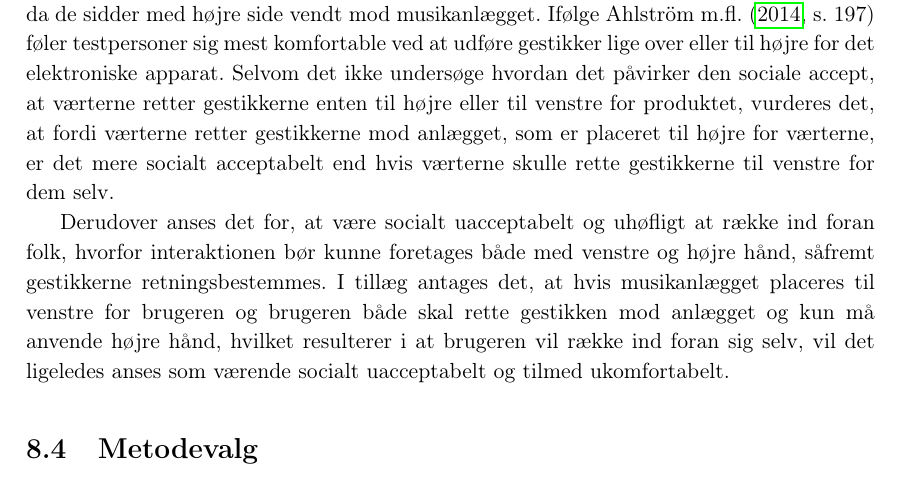
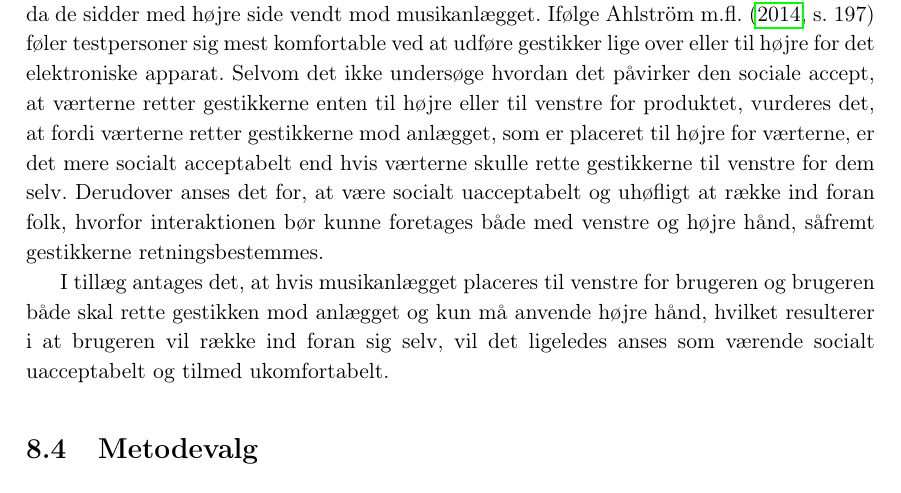
Before and after one commit to SaraNielsen0711/P6-LaTex, a LaTeX thesis (Master.tex, which reads Content/Afslutning/IndflydelsePaaSocialAccept.tex): part of page 104 of 169, cut so that both start at the same text. Compiled offline with pdfLaTeX.

Commit message:
rettet i social accept diskussion

```diff
--- a/Content/Afslutning/IndflydelsePaaSocialAccept.tex
+++ b/Content/Afslutning/IndflydelsePaaSocialAccept.tex
@@ -11,6 +11,6 @@ Udover gestiktypen, er der flere faktorer, som har indflydelse på den sociale a
 
 Afstanden mellem brugeren og musikanlægget er ikke fastlagt, da brugeren skal have mulighed for at interagere med musikanlægget, hvor de vil. Dog med forbehold for at musikanlægget skal være i stand til at registrere gestikkerne. Selvom afstanden mellem bruger og produkt varierer, vurderes det, at det ikke har en negativ indflydelse på den sociale accept.\blankline
 %
-Under testen i den sociale kontekst blev værterne opfordret til, at rette deres gestikker mod musikanlægget. Udover at gestikkerne retningsbestemmes for at undgå maskering, forudsætter placeringen værterne, at værterne påvirkes til at gestikulere med højre hånd, da de sidder med højre side vendt mod musikanlægget. Ifølge \textcite[s. 197]{PDF:AreYouComfortableDoingThat} føler testpersoner sig mest komfortable ved at udføre gestikker lige over eller til højre for det elektroniske apparat. Selvom det ikke undersøge hvordan det påvirker den sociale accept, at værterne retter gestikkerne enten til højre eller til venstre for produktet, vurderes det, at fordi værterne retter gestikkerne mod anlægget, som er placeret til højre for værterne, er det mere socialt acceptabelt end hvis værterne skulle rette gestikkerne til venstre for dem selv.
+Under testen i den sociale kontekst blev værterne opfordret til, at rette deres gestikker mod musikanlægget. Udover at gestikkerne retningsbestemmes for at undgå maskering, forudsætter placeringen værterne, at værterne påvirkes til at gestikulere med højre hånd, da de sidder med højre side vendt mod musikanlægget. Ifølge \textcite[s. 197]{PDF:AreYouComfortableDoingThat} føler testpersoner sig mest komfortable ved at udføre gestikker lige over eller til højre for det elektroniske apparat. Selvom det ikke undersøge hvordan det påvirker den sociale accept, at værterne retter gestikkerne enten til højre eller til venstre for produktet, vurderes det, at fordi værterne retter gestikkerne mod anlægget, som er placeret til højre for værterne, er det mere socialt acceptabelt end hvis værterne skulle rette gestikkerne til venstre for dem selv. Derudover anses det for, at være socialt uacceptabelt og uhøfligt at række ind foran folk, hvorfor interaktionen bør kunne foretages både med venstre og højre hånd, såfremt gestikkerne retningsbestemmes.
 
-Derudover anses det for, at være socialt uacceptabelt og uhøfligt at række ind foran folk, hvorfor interaktionen bør kunne foretages både med venstre og højre hånd, såfremt gestikkerne retningsbestemmes. I tillæg antages det, at hvis musikanlægget placeres til venstre for brugeren og brugeren både skal rette gestikken mod anlægget og kun må anvende højre hånd, hvilket resulterer i at brugeren vil række ind foran sig selv, vil det ligeledes anses som værende socialt uacceptabelt og tilmed ukomfortabelt.
+I tillæg antages det, at hvis musikanlægget placeres til venstre for brugeren og brugeren både skal rette gestikken mod anlægget og kun må anvende højre hånd, hvilket resulterer i at brugeren vil række ind foran sig selv, vil det ligeledes anses som værende socialt uacceptabelt og tilmed ukomfortabelt.
```
